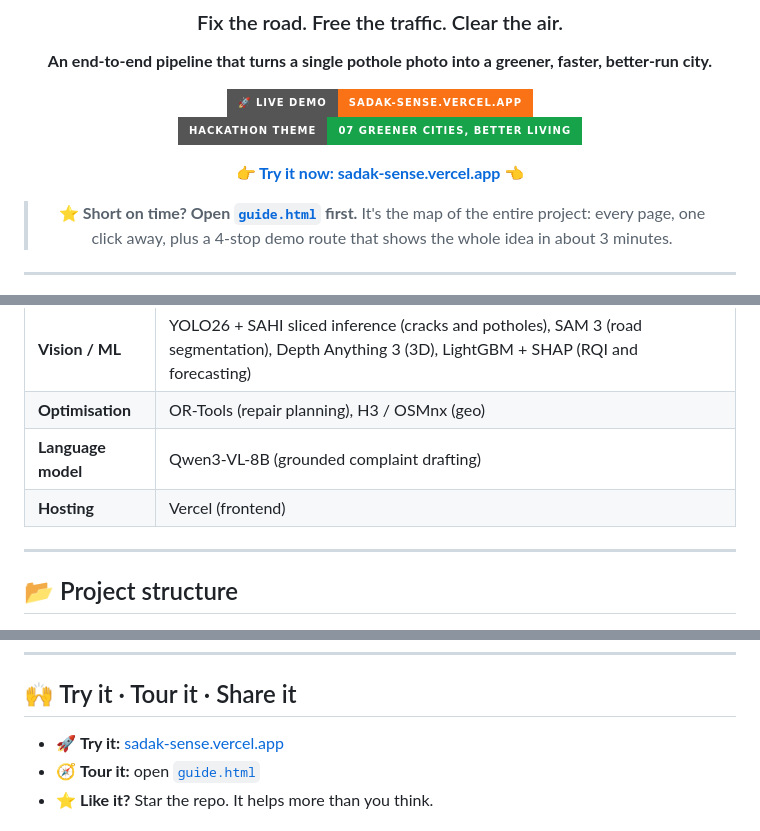
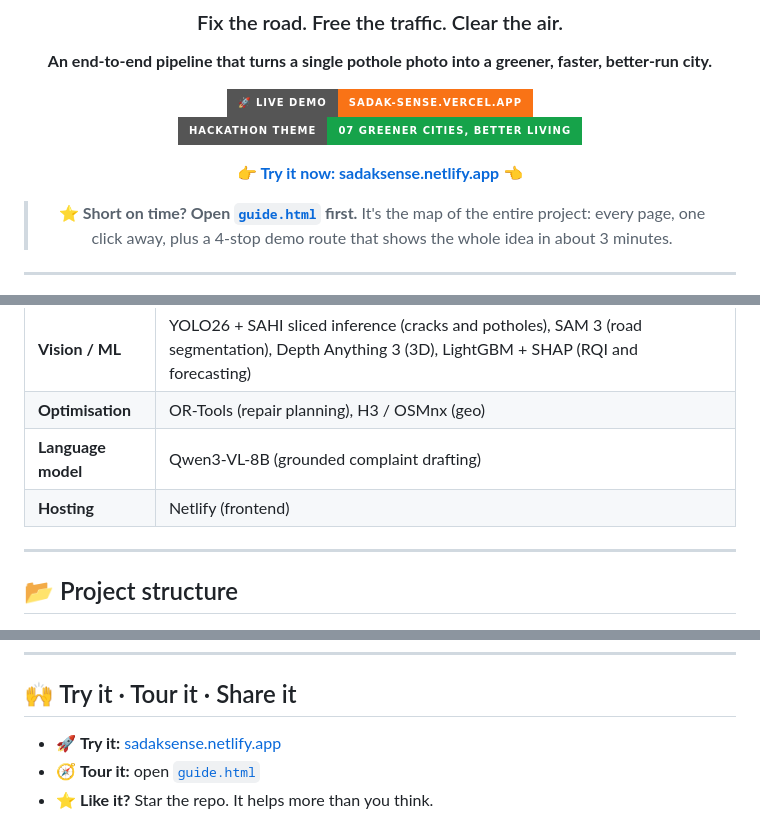
Before and after one commit to Aj99210/SadakSense, a Markdown page: README.md, 3 parts joined by grey strips. Drawn GitHub-style; badges without logos.

```diff
--- a/README.md
+++ b/README.md
@@ -9,7 +9,7 @@
 [![Live Demo](https://img.shields.io/badge/🚀_Live_Demo-sadak--sense.vercel.app-F97316?style=for-the-badge)](https://sadaksense.netlify.app)
 [![Theme](https://img.shields.io/badge/Hackathon_Theme-07_Greener_Cities,_Better_Living-16A34A?style=for-the-badge)](#-why-this-exists)
 
-**👉 [Try it now: sadak-sense.vercel.app](https://sadaksense.netlify.app) 👈**
+**👉 [Try it now: sadaksense.netlify.app](https://sadaksense.netlify.app) 👈**
 
 > ⭐ **Short on time? Open [`guide.html`](./guide.html) first.** It's the map of the entire project: every page, one click away, plus a 4-stop demo route that shows the whole idea in about 3 minutes.
 
@@ -130,7 +130,7 @@ A repair counts only when the road **improves by at least 2.5 RQI points and rea
 | **Vision / ML** | YOLO26 + SAHI sliced inference (cracks and potholes), SAM 3 (road segmentation), Depth Anything 3 (3D), LightGBM + SHAP (RQI and forecasting) |
 | **Optimisation** | OR-Tools (repair planning), H3 / OSMnx (geo) |
 | **Language model** | Qwen3-VL-8B (grounded complaint drafting) |
-| **Hosting** | Vercel (frontend) |
+| **Hosting** | Netlify (frontend) |
 
 ---
 
@@ -192,7 +192,7 @@ Run the tests: `pytest tests/`
 
 ## 🙌 Try it · Tour it · Share it
 
-- 🚀 **Try it:** [sadak-sense.vercel.app](https://sadaksense.netlify.app)
+- 🚀 **Try it:** [sadaksense.netlify.app](https://sadaksense.netlify.app)
 - 🧭 **Tour it:** open [`guide.html`](./guide.html)
 - ⭐ **Like it?** Star the repo. It helps more than you think.
 
```
